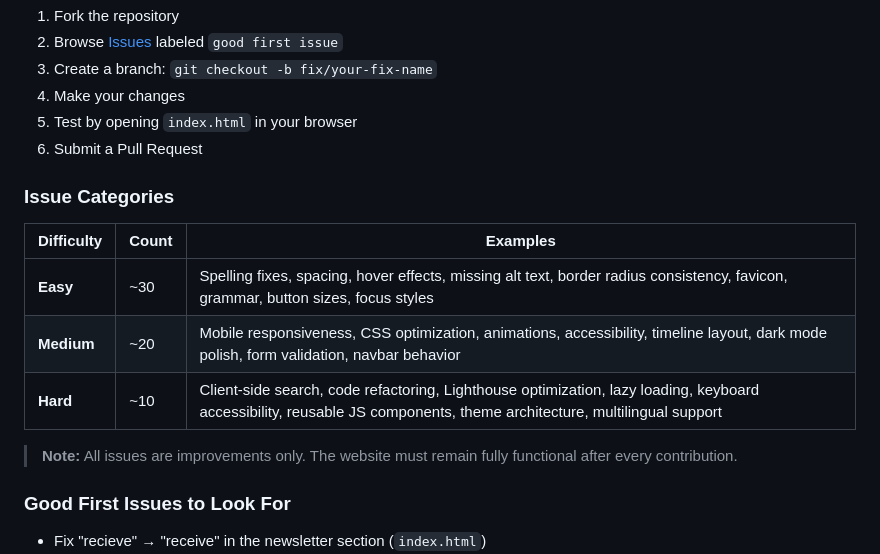
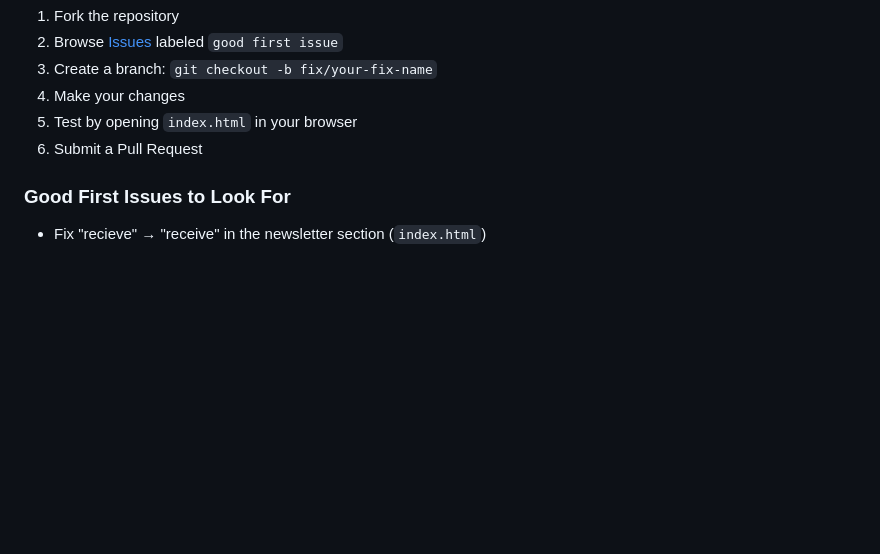
Before and after one commit to Spsr-dot/AIverse, a Markdown page: README.md, the part around one of its changes. Drawn GitHub-style; blank space fills up the shorter version.

Commit message:
Remove issue categories section from README.
Co-authored-by: Cursor <cursoragent@cursor.com>

```diff
--- a/README.md
+++ b/README.md
@@ -105,16 +105,6 @@ We welcome contributors of all skill levels! This project is intentionally desig
 5. Test by opening `index.html` in your browser
 6. Submit a Pull Request
 
-### Issue Categories
-
-| Difficulty | Count | Examples |
-|---|---|---|
-| **Easy** | ~30 | Spelling fixes, spacing, hover effects, missing alt text, border radius consistency, favicon, grammar, button sizes, focus styles |
-| **Medium** | ~20 | Mobile responsiveness, CSS optimization, animations, accessibility, timeline layout, dark mode polish, form validation, navbar behavior |
-| **Hard** | ~10 | Client-side search, code refactoring, Lighthouse optimization, lazy loading, keyboard accessibility, reusable JS components, theme architecture, multilingual support |
-
-> **Note:** All issues are improvements only. The website must remain fully functional after every contribution.
-
 ### Good First Issues to Look For
 
 - Fix "recieve" → "receive" in the newsletter section (`index.html`)
```
Also changed, not shown: other parts of README.md (+1 -0 lines).
